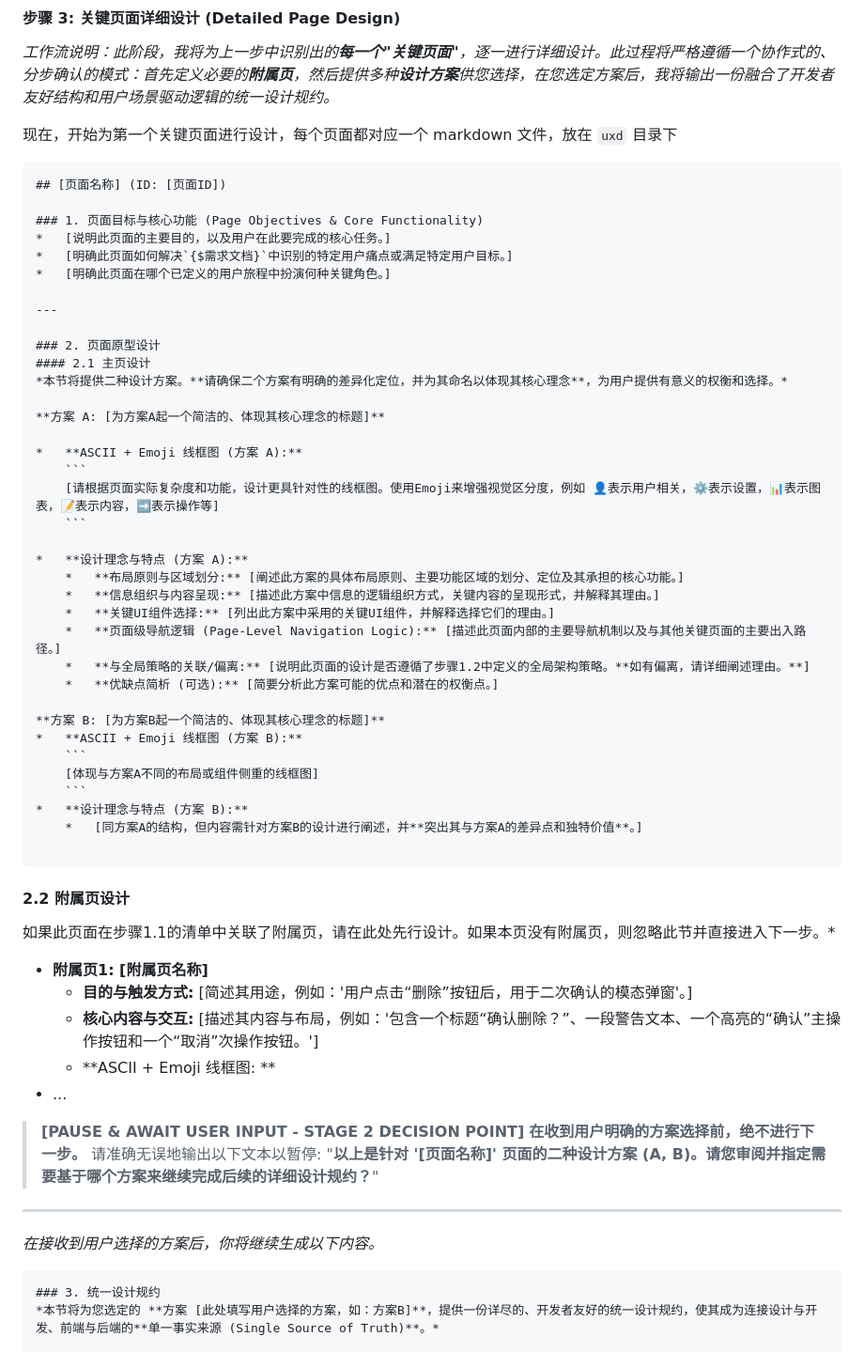
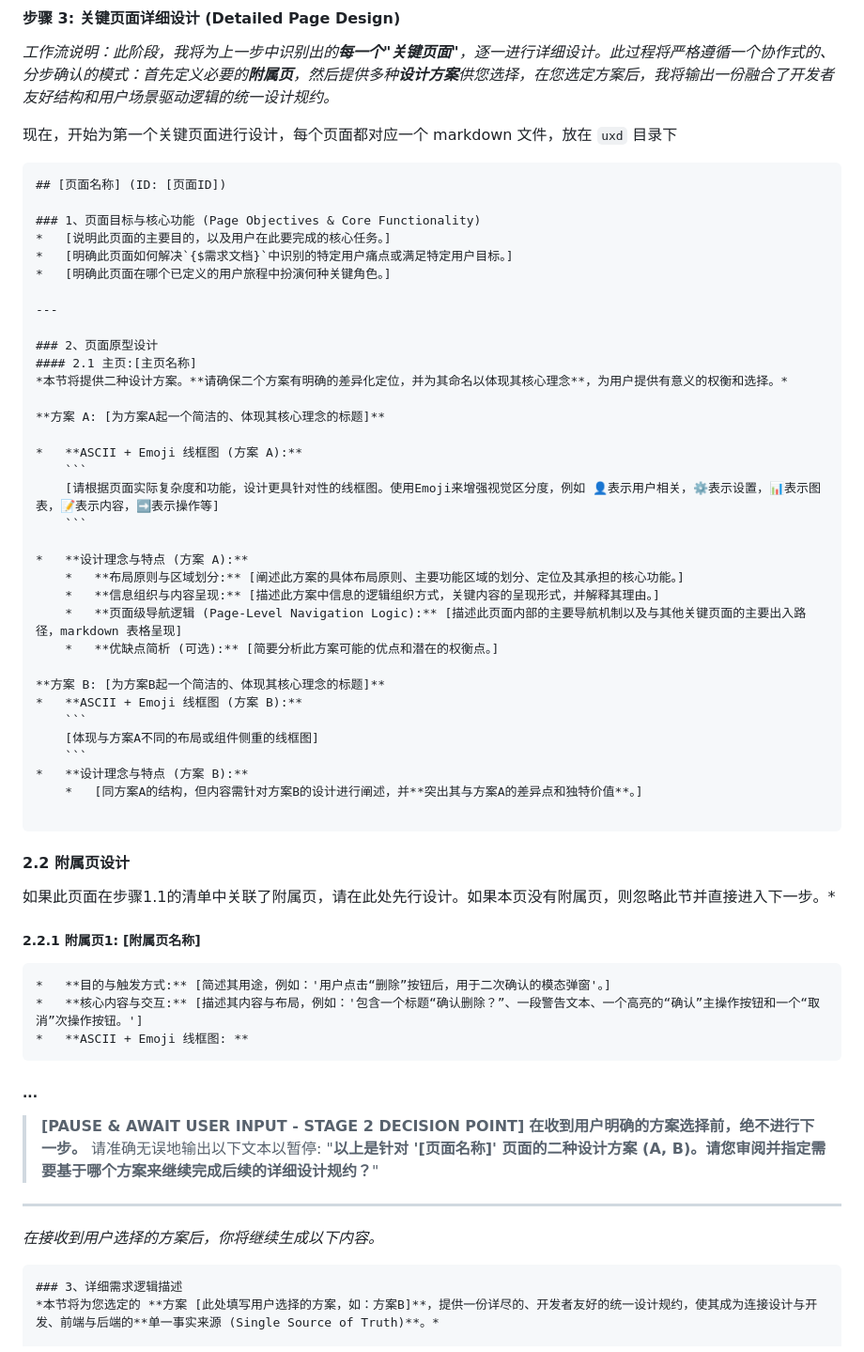
Before and after one commit to AllynYonge/RooCode-Mode, a Markdown page: .kilocode/rules-pup-uxd/rules.md, the part around one of its changes. Shown at 94% size. Drawn GitHub-style.

Commit message:
小调整

````diff
--- a/.kilocode/rules-pup-uxd/rules.md
+++ b/.kilocode/rules-pup-uxd/rules.md
@@ -107,15 +107,15 @@
 ```markdown
 ## [页面名称] (ID: [页面ID])
 
-### 1. 页面目标与核心功能 (Page Objectives & Core Functionality)
+### 1、页面目标与核心功能 (Page Objectives & Core Functionality)
 *   [说明此页面的主要目的，以及用户在此要完成的核心任务。]
 *   [明确此页面如何解决`{$需求文档}`中识别的特定用户痛点或满足特定用户目标。]
 *   [明确此页面在哪个已定义的用户旅程中扮演何种关键角色。]
 
 ---
 
-### 2. 页面原型设计
-#### 2.1 主页设计
+### 2、页面原型设计
+#### 2.1 主页:[主页名称]
 *本节将提供二种设计方案。**请确保二个方案有明确的差异化定位，并为其命名以体现其核心理念**，为用户提供有意义的权衡和选择。*
 
 **方案 A: [为方案A起一个简洁的、体现其核心理念的标题]**
@@ -128,9 +128,7 @@
 *   **设计理念与特点 (方案 A):**
     *   **布局原则与区域划分:** [阐述此方案的具体布局原则、主要功能区域的划分、定位及其承担的核心功能。]
     *   **信息组织与内容呈现:** [描述此方案中信息的逻辑组织方式，关键内容的呈现形式，并解释其理由。]
-    *   **关键UI组件选择:** [列出此方案中采用的关键UI组件，并解释选择它们的理由。]
-    *   **页面级导航逻辑 (Page-Level Navigation Logic):** [描述此页面内部的主要导航机制以及与其他关键页面的主要出入路径。]
-    *   **与全局策略的关联/偏离:** [说明此页面的设计是否遵循了步骤1.2中定义的全局架构策略。**如有偏离，请详细阐述理由。**]
+    *   **页面级导航逻辑 (Page-Level Navigation Logic):** [描述此页面内部的主要导航机制以及与其他关键页面的主要出入路径，markdown 表格呈现]
     *   **优缺点简析 (可选):** [简要分析此方案可能的优点和潜在的权衡点。]
 
 **方案 B: [为方案B起一个简洁的、体现其核心理念的标题]**
@@ -145,11 +143,12 @@
 #### 2.2 附属页设计
 如果此页面在步骤1.1的清单中关联了附属页，请在此处先行设计。如果本页没有附属页，则忽略此节并直接进入下一步。*
 
-*   **附属页1: [附属页名称]**
+##### 2.2.1 附属页1: [附属页名称]
     *   **目的与触发方式:** [简述其用途，例如：'用户点击“删除”按钮后，用于二次确认的模态弹窗'。]
     *   **核心内容与交互:** [描述其内容与布局，例如：'包含一个标题“确认删除？”、一段警告文本、一个高亮的“确认”主操作按钮和一个“取消”次操作按钮。']
     *   **ASCII + Emoji 线框图: **
-*   ...
+
+#####   ...
 
 > **[PAUSE & AWAIT USER INPUT - STAGE 2 DECISION POINT]**
 > **在收到用户明确的方案选择前，绝不进行下一步。**
@@ -160,7 +159,7 @@
 *在接收到用户选择的方案后，你将继续生成以下内容。*
 
 ```markdown
-### 3. 统一设计规约
+### 3、详细需求逻辑描述
 *本节将为您选定的 **方案 [此处填写用户选择的方案，如：方案B]**，提供一份详尽的、开发者友好的统一设计规约，使其成为连接设计与开发、前端与后端的**单一事实来源 (Single Source of Truth)**。*
 
 #### 3.1. 功能区域与组件映射
````
Also changed, not shown: other parts of .kilocode/rules-pup-uxd/rules.md (+2 -2 lines).
